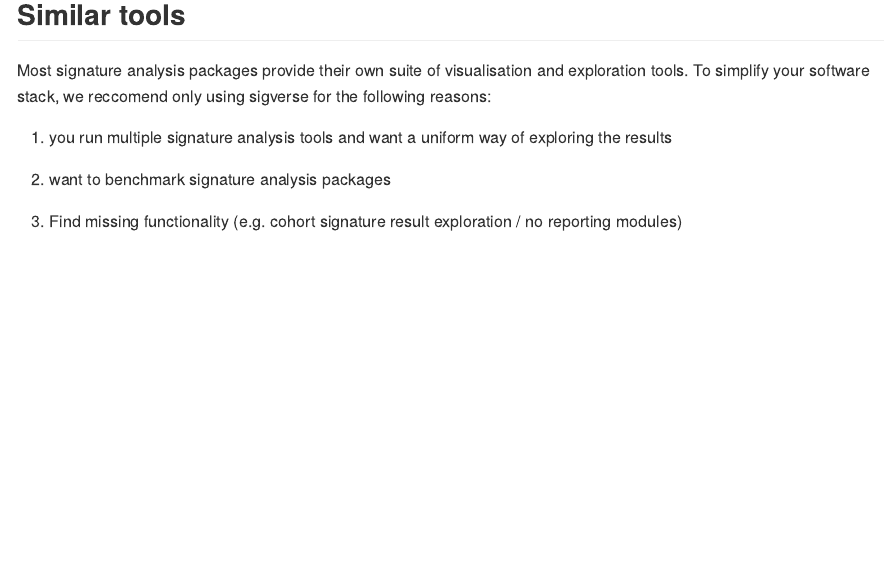
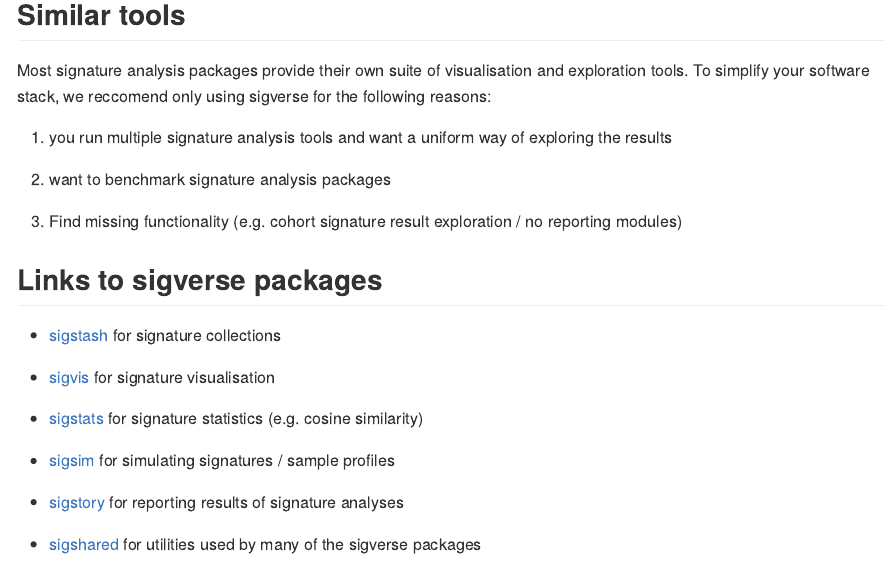
Before and after one commit to selkamand/sigverse, an R Markdown document (README.Rmd): the page in a window 1100 px wide, from 3730 px down. The pictures show the output file README.md that the author committed with the source, drawn offline in the style of GitHub; long lines of code are wrapped; badge pictures from the web are left out.

Commit message:
fix: added linkouts to each signature package

```diff
--- a/README.Rmd
+++ b/README.Rmd
@@ -200,3 +197,17 @@ Most signature analysis packages provide their own suite of visualisation and ex
 2.  want to benchmark signature analysis packages
 
 3.  Find missing functionality (e.g. cohort signature result exploration / no reporting modules)
+
+## Links to sigverse packages
+
+-   [sigstash](https://github.com/selkamand/sigstash) for signature collections
+
+-   [sigvis](https://github.com/selkamand/sigsvis) for signature visualisation
+
+-   [sigstats](https://github.com/selkamand/sigstats) for signature statistics (e.g. cosine similarity)
+
+-   [sigsim](https://github.com/selkamand/sigsim) for simulating signatures / sample profiles
+
+-   [sigstory](https://github.com/selkamand/sigstory) for reporting results of signature analyses
+
+-   [sigshared](https://github.com/selkamand/sigshared) for utilities used by many of the sigverse packages
```
Also changed, not shown: README.md, README.Rmd (7 more changed lines).
